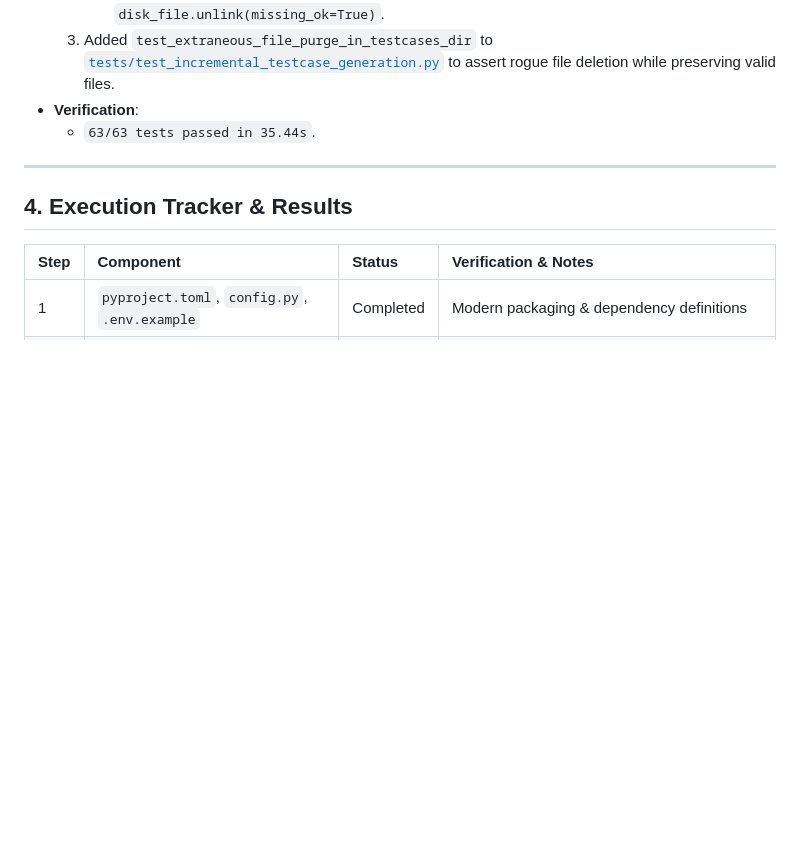
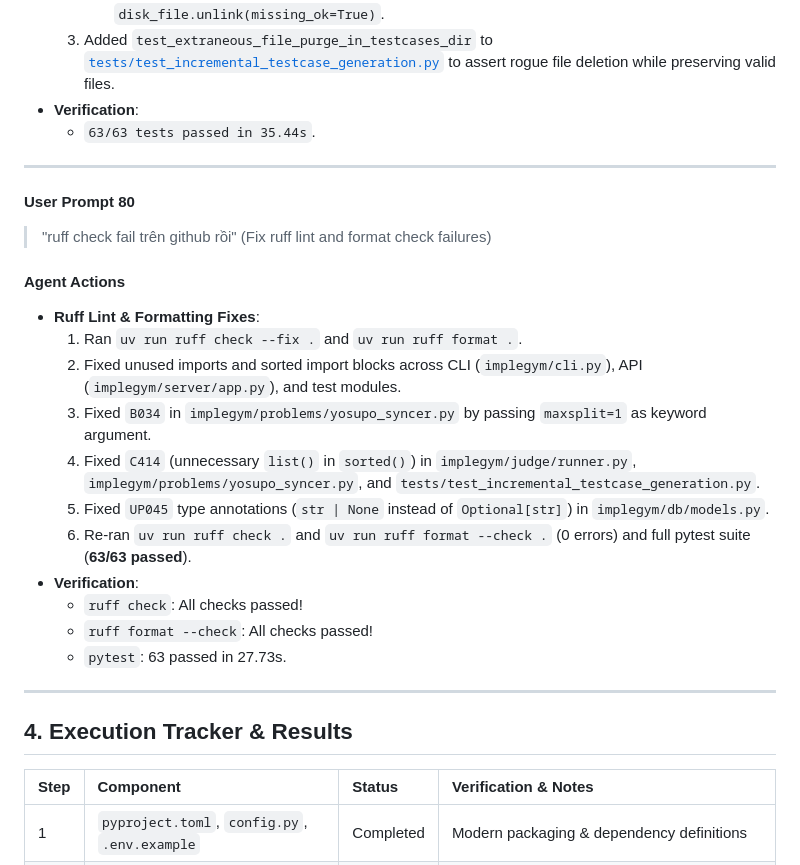
Before and after one commit to nguyenkhanhtai/ImpleGym, a Markdown page: context.md, the part around the change. Drawn GitHub-style; blank space fills up the shorter version.

Commit message:
docs: record prompt 80 in context.md

```diff
--- a/context.md
+++ b/context.md
@@ -1118,6 +1118,24 @@ ImpleGym/
 
 ---
 
+#### User Prompt 80
+> "ruff check fail trên github rồi" (Fix ruff lint and format check failures)
+
+#### Agent Actions
+- **Ruff Lint & Formatting Fixes**:
+  1. Ran `uv run ruff check --fix .` and `uv run ruff format .`.
+  2. Fixed unused imports and sorted import blocks across CLI (`implegym/cli.py`), API (`implegym/server/app.py`), and test modules.
+  3. Fixed `B034` in `implegym/problems/yosupo_syncer.py` by passing `maxsplit=1` as keyword argument.
+  4. Fixed `C414` (unnecessary `list()` in `sorted()`) in `implegym/judge/runner.py`, `implegym/problems/yosupo_syncer.py`, and `tests/test_incremental_testcase_generation.py`.
+  5. Fixed `UP045` type annotations (`str | None` instead of `Optional[str]`) in `implegym/db/models.py`.
+  6. Re-ran `uv run ruff check .` and `uv run ruff format --check .` (0 errors) and full pytest suite (**63/63 passed**).
+- **Verification**:
+  - `ruff check`: All checks passed!
+  - `ruff format --check`: All checks passed!
+  - `pytest`: 63 passed in 27.73s.
+
+---
+
 ## 4. Execution Tracker & Results
 
 | Step | Component | Status | Verification & Notes |
```
